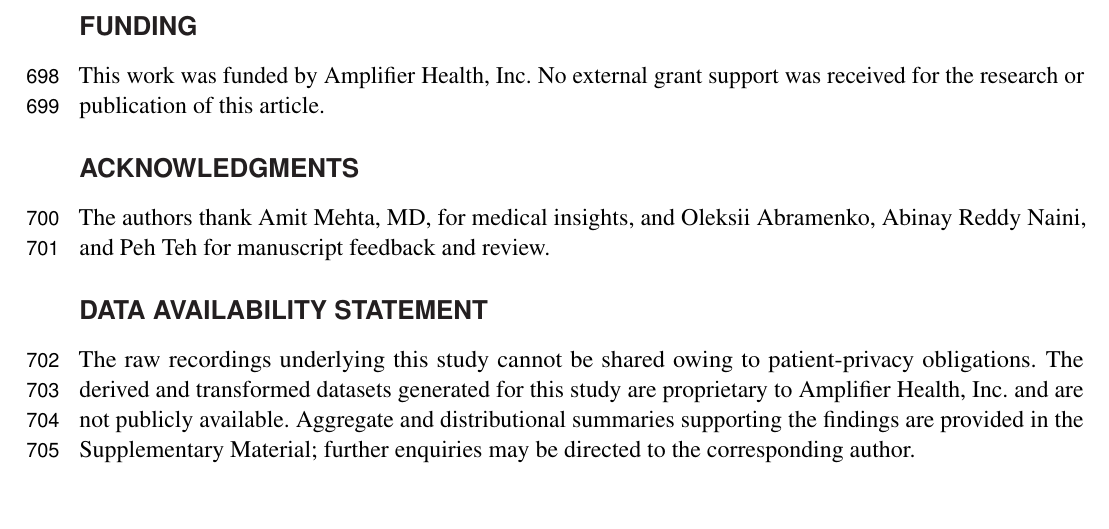
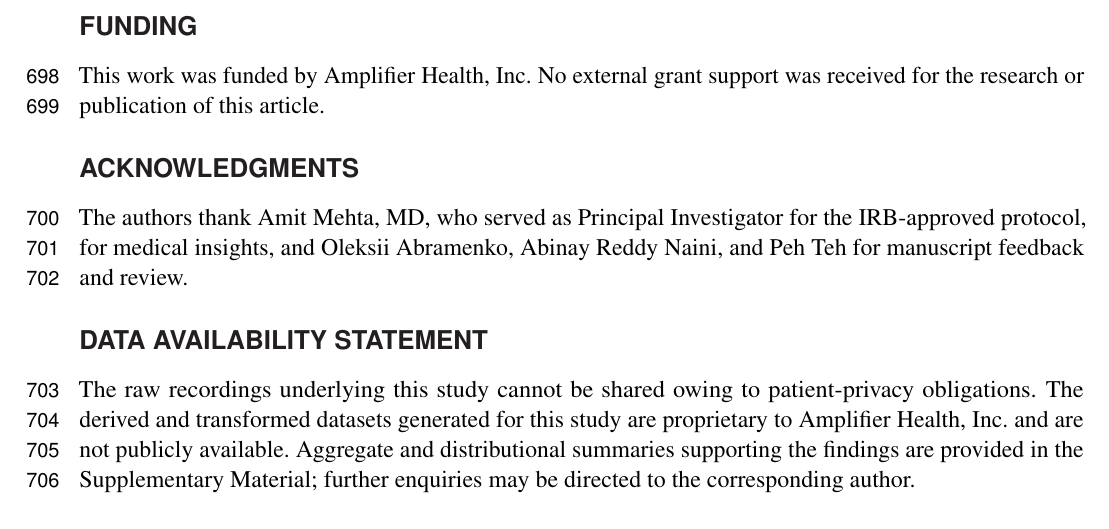
Before and after one commit to vjsravi/frontiers-2026-paper, a LaTeX document (frontiers.tex): part of page 18 of 24, cut so that both start at the same text, the shorter picture padded with empty space. Compiled offline with pdfLaTeX.

Commit message:
note Amit Mehta's IRB PI role in Acknowledgments
Identify Amit Mehta as Principal Investigator for the IRB-approved
protocol, so the name on the Pearl IRB approval is accounted for in the
manuscript (he is not an author).

Co-Authored-By: Claude Opus 4.8 (1M context) <noreply@anthropic.com>

```diff
--- a/frontiers.tex
+++ b/frontiers.tex
@@ -370,7 +370,7 @@ VR led the design, implementation, and execution of the study, performed all dat
 This work was funded by Amplifier Health, Inc. No external grant support was received for the research or publication of this article.
 
 \section*{Acknowledgments}
-The authors thank Amit Mehta, MD, for medical insights, and Oleksii Abramenko, Abinay Reddy Naini, and Peh Teh for manuscript feedback and review.
+The authors thank Amit Mehta, MD, who served as Principal Investigator for the IRB-approved protocol, for medical insights, and Oleksii Abramenko, Abinay Reddy Naini, and Peh Teh for manuscript feedback and review.
 
 \iffalse
 \section*{Supplemental Data}
```
